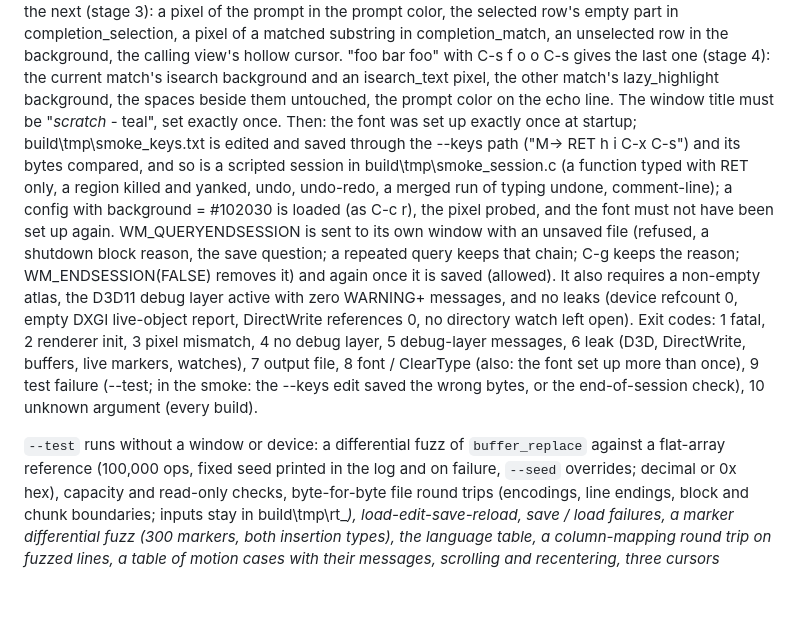
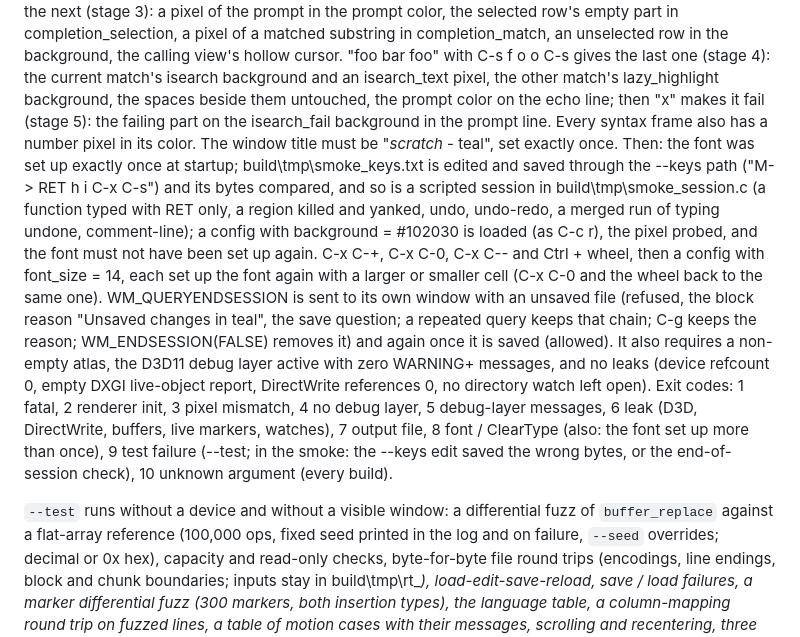
Before and after one commit to Bskasan/ronin-text-editor, a Markdown page: CLAUDE.md, the part around one of its changes. GitHub-like rendering; blank space fills up the shorter version.

```diff
--- a/CLAUDE.md
+++ b/CLAUDE.md
@@ -148,14 +167,18 @@ a pixel of the prompt in the prompt color, the selected row's empty part in comp
 a pixel of a matched substring in completion_match, an unselected row in the background, the
 calling view's hollow cursor. "foo bar foo" with C-s f o o C-s gives the last one (stage 4): the
 current match's isearch background and an isearch_text pixel, the other match's lazy_highlight
-background, the spaces beside them untouched, the prompt color on the echo line. The window
+background, the spaces beside them untouched, the prompt color on the echo line; then "x" makes it
+fail (stage 5): the failing part on the isearch_fail background in the prompt line. Every syntax
+frame also has a number pixel in its color. The window
 title must be "*scratch* - teal",
 set exactly once. Then: the font was set up exactly once at startup; build\tmp\smoke_keys.txt is
 edited and saved through the --keys path ("M-> RET h i C-x C-s") and its bytes compared, and
 so is a scripted session in build\tmp\smoke_session.c (a function typed with RET only, a region
 killed and yanked, undo, undo-redo, a merged run of typing undone, comment-line); a config with background = #102030 is loaded (as C-c r), the
-pixel probed, and the font must not have been set up again. WM_QUERYENDSESSION is sent to its own
-window with an unsaved file (refused, a shutdown block reason, the save question; a repeated query
+pixel probed, and the font must not have been set up again. C-x C-+, C-x C-0, C-x C-- and Ctrl +
+wheel, then a config with font_size = 14, each set up the font again with a larger or smaller cell
+(C-x C-0 and the wheel back to the same one). WM_QUERYENDSESSION is sent to its own
+window with an unsaved file (refused, the block reason "Unsaved changes in teal", the save question; a repeated query
 keeps that chain; C-g keeps the reason; WM_ENDSESSION(FALSE) removes it) and again once it is
 saved (allowed). It also requires a non-empty atlas,
 the D3D11 debug layer active with zero WARNING+ messages, and no leaks (device refcount 0, empty
@@ -165,7 +188,7 @@ messages, 6 leak (D3D, DirectWrite, buffers, live markers, watches), 7 output fi
 ClearType (also: the font set up more than once), 9 test failure (--test; in the smoke: the
 --keys edit saved the wrong bytes, or the end-of-session check), 10 unknown argument (every build).
 
-`--test` runs without a window or device: a differential fuzz of `buffer_replace` against a
+`--test` runs without a device and without a visible window: a differential fuzz of `buffer_replace` against a
 flat-array reference (100,000 ops, fixed seed printed in the log and on failure, `--seed`
 overrides; decimal or 0x hex), capacity and read-only checks, byte-for-byte file round trips
 (encodings, line endings, block and chunk boundaries; inputs stay in build\tmp\rt_*),
```
Also changed, not shown: other parts of CLAUDE.md (+35 -3 lines), docs/ARCHITECTURE.md (+13 -2 lines).
